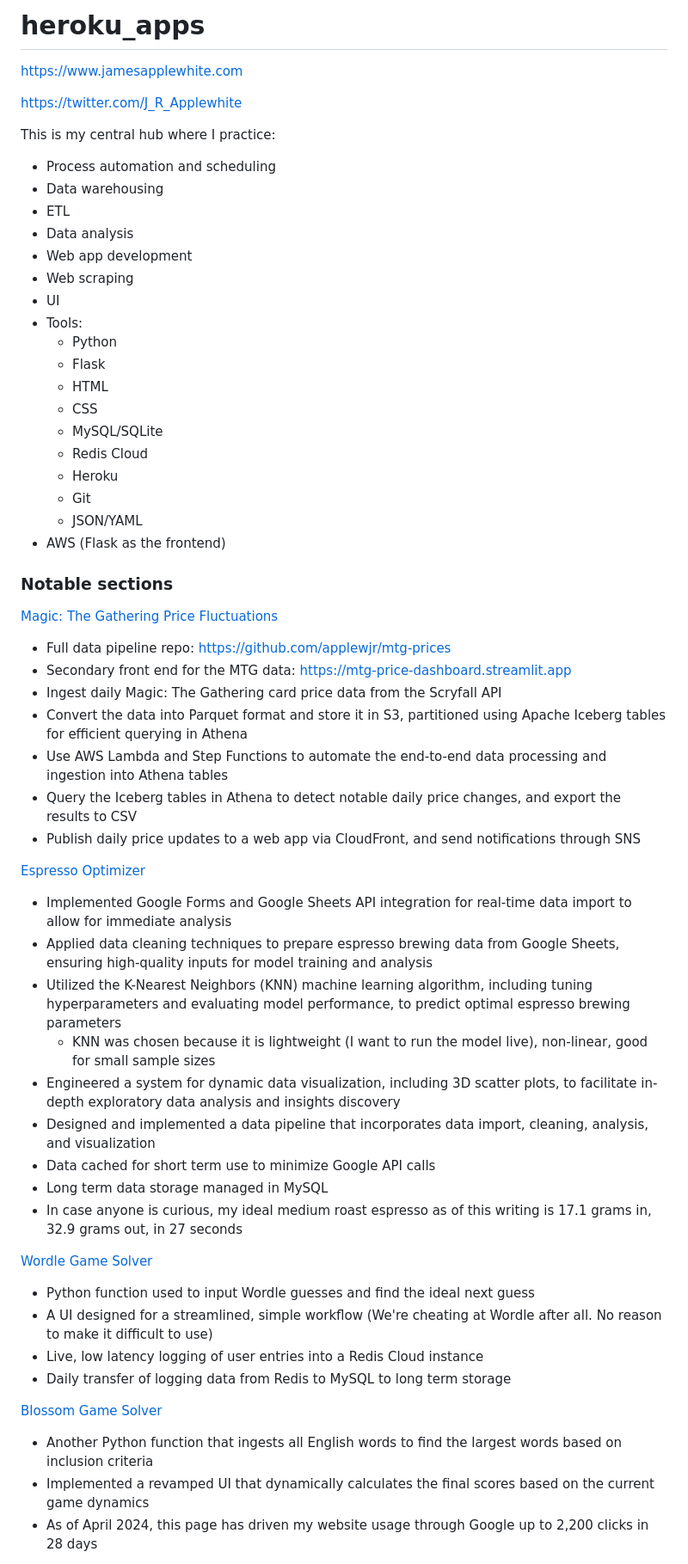
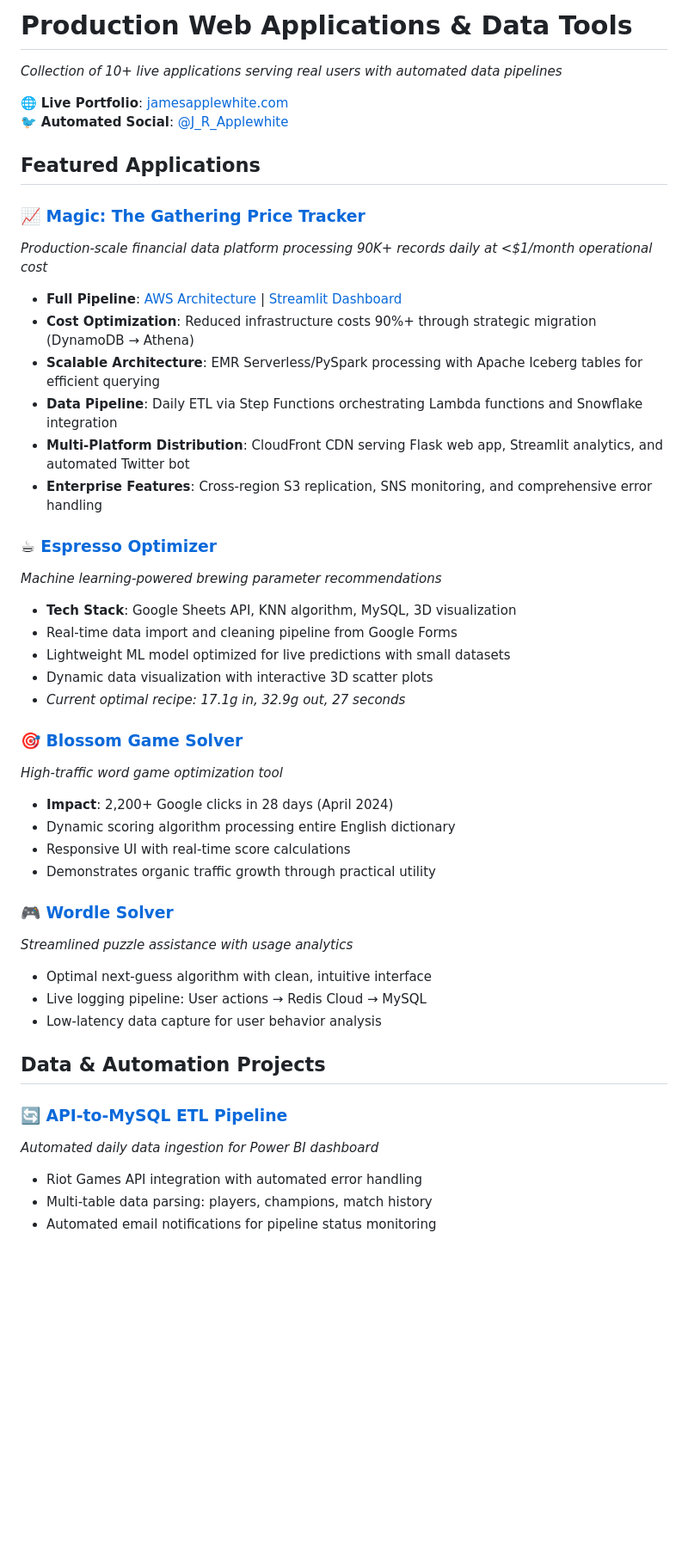
Before and after one commit to applewjr/heroku_apps, a Markdown page: README.md, the part around the change printed below. Shown: that part at 86% size. GitHub-like rendering; blank space fills up the shorter version.

```diff
--- a/README.md
+++ b/README.md
@@ -1,60 +1,47 @@
-# heroku_apps
-https://www.jamesapplewhite.com
+# Production Web Applications & Data Tools
 
-https://twitter.com/J_R_Applewhite
+*Collection of 10+ live applications serving real users with automated data pipelines*
 
-This is my central hub where I practice:
-- Process automation and scheduling
-- Data warehousing
-- ETL
-- Data analysis
-- Web app development
-- Web scraping
-- UI
-- Tools:
-  - Python
-  - Flask
-  - HTML
-  - CSS
-  - MySQL/SQLite
-  - Redis Cloud
-  - Heroku
-  - Git
-  - JSON/YAML
-- AWS (Flask as the frontend)
+🌐 **Live Portfolio**: <a href="https://www.jamesapplewhite.com" target="_blank" rel="noopener noreferrer">jamesapplewhite.com</a>
+🐦 **Automated Social**: <a href="https://twitter.com/J_R_Applewhite" target="_blank" rel="noopener noreferrer">@J_R_Applewhite</a>
 
+## Featured Applications
 
-### Notable sections
+### 📈 <a href="https://www.jamesapplewhite.com/mtg" target="_blank" rel="noopener noreferrer">Magic: The Gathering Price Tracker</a>
+*Production-scale financial data platform processing 90K+ records daily at <$1/month operational cost*
+- **Full Pipeline**: <a href="https://github.com/applewjr/mtg-prices" target="_blank" rel="noopener noreferrer">AWS Architecture</a> | <a href="https://mtg-price-dashboard.streamlit.app" target="_blank" rel="noopener noreferrer">Streamlit Dashboard</a>
+- **Cost Optimization**: Reduced infrastructure costs 90%+ through strategic migration (DynamoDB → Athena)
+- **Scalable Architecture**: EMR Serverless/PySpark processing with Apache Iceberg tables for efficient querying
+- **Data Pipeline**: Daily ETL via Step Functions orchestrating Lambda functions and Snowflake integration
+- **Multi-Platform Distribution**: CloudFront CDN serving Flask web app, Streamlit analytics, and automated Twitter bot
+- **Enterprise Features**: Cross-region S3 replication, SNS monitoring, and comprehensive error handling
 
-[Magic: The Gathering Price Fluctuations](https://www.jamesapplewhite.com/mtg)
-- Full data pipeline repo: https://github.com/applewjr/mtg-prices
-- Secondary front end for the MTG data: https://mtg-price-dashboard.streamlit.app
-- Ingest daily Magic: The Gathering card price data from the Scryfall API
-- Convert the data into Parquet format and store it in S3, partitioned using Apache Iceberg tables for efficient querying in Athena
-- Use AWS Lambda and Step Functions to automate the end-to-end data processing and ingestion into Athena tables
-- Query the Iceberg tables in Athena to detect notable daily price changes, and export the results to CSV
-- Publish daily price updates to a web app via CloudFront, and send notifications through SNS
+### ☕ <a href="https://www.jamesapplewhite.com/espresso" target="_blank" rel="noopener noreferrer">Espresso Optimizer</a>
+*Machine learning-powered brewing parameter recommendations*
+- **Tech Stack**: Google Sheets API, KNN algorithm, MySQL, 3D visualization
+- Real-time data import and cleaning pipeline from Google Forms
+- Lightweight ML model optimized for live predictions with small datasets
+- Dynamic data visualization with interactive 3D scatter plots
+- *Current optimal recipe: 17.1g in, 32.9g out, 27 seconds*
 
+### 🎯 <a href="https://www.jamesapplewhite.com/blossom" target="_blank" rel="noopener noreferrer">Blossom Game Solver</a>
+*High-traffic word game optimization tool*
+- **Impact**: 2,200+ Google clicks in 28 days (April 2024)
+- Dynamic scoring algorithm processing entire English dictionary
+- Responsive UI with real-time score calculations
+- Demonstrates organic traffic growth through practical utility
 
-[Espresso Optimizer](https://www.jamesapplewhite.com/espresso)
-- Implemented Google Forms and Google Sheets API integration for real-time data import to allow for immediate analysis
-- Applied data cleaning techniques to prepare espresso brewing data from Google Sheets, ensuring high-quality inputs for model training and analysis
-- Utilized the K-Nearest Neighbors (KNN) machine learning algorithm, including tuning hyperparameters and evaluating model performance, to predict optimal espresso brewing parameters
-  - KNN was chosen because it is lightweight (I want to run the model live), non-linear, good for small sample sizes
-- Engineered a system for dynamic data visualization, including 3D scatter plots, to facilitate in-depth exploratory data analysis and insights discovery
-- Designed and implemented a data pipeline that incorporates data import, cleaning, analysis, and visualization
-- Data cached for short term use to minimize Google API calls
-- Long term data storage managed in MySQL
-- In case anyone is curious, my ideal medium roast espresso as of this writing is 17.1 grams in, 32.9 grams out, in 27 seconds
+### 🎮 <a href="https://www.jamesapplewhite.com/wordle" target="_blank" rel="noopener noreferrer">Wordle Solver</a>
+*Streamlined puzzle assistance with usage analytics*
+- Optimal next-guess algorithm with clean, intuitive interface
+- Live logging pipeline: User actions → Redis Cloud → MySQL
+- Low-latency data capture for user behavior analysis
 
-[Wordle Game Solver](https://www.jamesapplewhite.com/wordle)
-- Python function used to input Wordle guesses and find the ideal next guess
-- A UI designed for a streamlined, simple workflow (We're cheating at Wordle after all. No reason to make it difficult to use)
-- Live, low latency logging of user entries into a Redis Cloud instance
-- Daily transfer of logging data from Redis to MySQL to long term storage
+## Data & Automation Projects
 
-[Blossom Game Solver](https://www.jamesapplewhite.com/blossom)
-- Another Python function that ingests all English words to find the largest words based on inclusion criteria
-- Implemented a revamped UI that dynamically calculates the final scores based on the current game dynamics
-- As of April 2024, this page has driven my website usage through Google up to 2,200 clicks in 28 days
+### 🔄 <a href="https://github.com/applewjr/heroku_apps/blob/main/scheduled_tasks_lol/lol_data_import.py" target="_blank" rel="noopener noreferrer">API-to-MySQL ETL Pipeline</a>
+*Automated daily data ingestion for Power BI dashboard*
+- Riot Games API integration with automated error handling
+- Multi-table data parsing: players, champions, match history
+- Automated email notifications for pipeline status monitoring
 
```
Also changed, not shown: other parts of README.md (+38 -28 lines).
